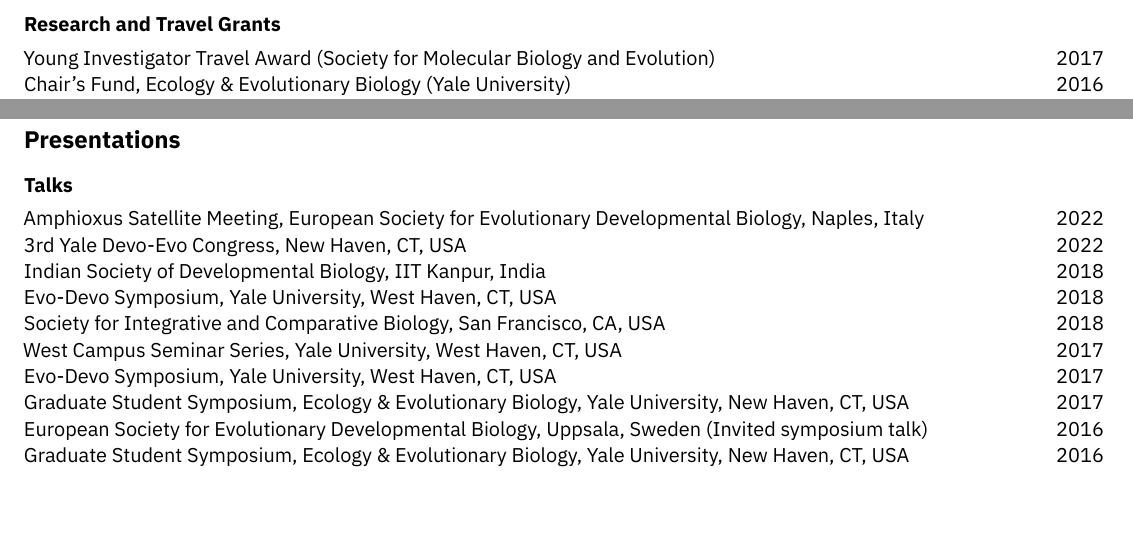
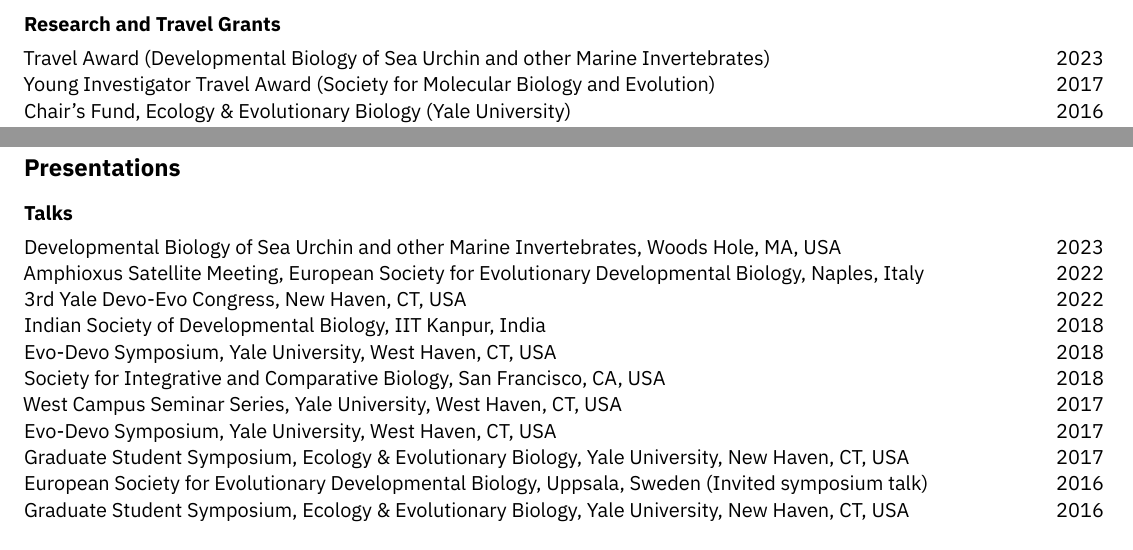
Before and after one commit to archavan/cv, an R Markdown document (cv-chavan.Rmd): two parts of pages 3 and 4 of 4, joined at a grey line, cut so that both start at the same text, the shorter picture padded with empty space. The pictures show the output file cv-chavan.pdf that the author committed with the source.

Commit message:
Add DBSUMI talk

```diff
--- a/cv-chavan.Rmd
+++ b/cv-chavan.Rmd
@@ -115,6 +115,7 @@
 
 ### Research and Travel Grants
 \vspace{-1em}
+Travel Award (Developmental Biology of Sea Urchin and other Marine Invertebrates) \hfill 2023
 Young Investigator Travel Award (Society for Molecular Biology and Evolution)	\hfill 2017
 Chair’s Fund, Ecology & Evolutionary Biology (Yale University) \hfill 2016
 Conference Travel Fellowship (Yale University) \hfill 2016
@@ -177,6 +178,7 @@
 \vspace{-0.5em}
 ### Talks
 \vspace{-1em}
+Developmental Biology of Sea Urchin and other Marine Invertebrates, Woods Hole, MA, USA \hfill 2023
 Amphioxus Satellite Meeting, European Society for Evolutionary Developmental Biology, Naples, Italy \hfill 2022
 3rd Yale Devo-Evo Congress, New Haven, CT, USA \hfill 2022
 Indian Society of Developmental Biology, IIT Kanpur, India \hfill 2018
```
Also changed, not shown: cv-chavan.pdf.
